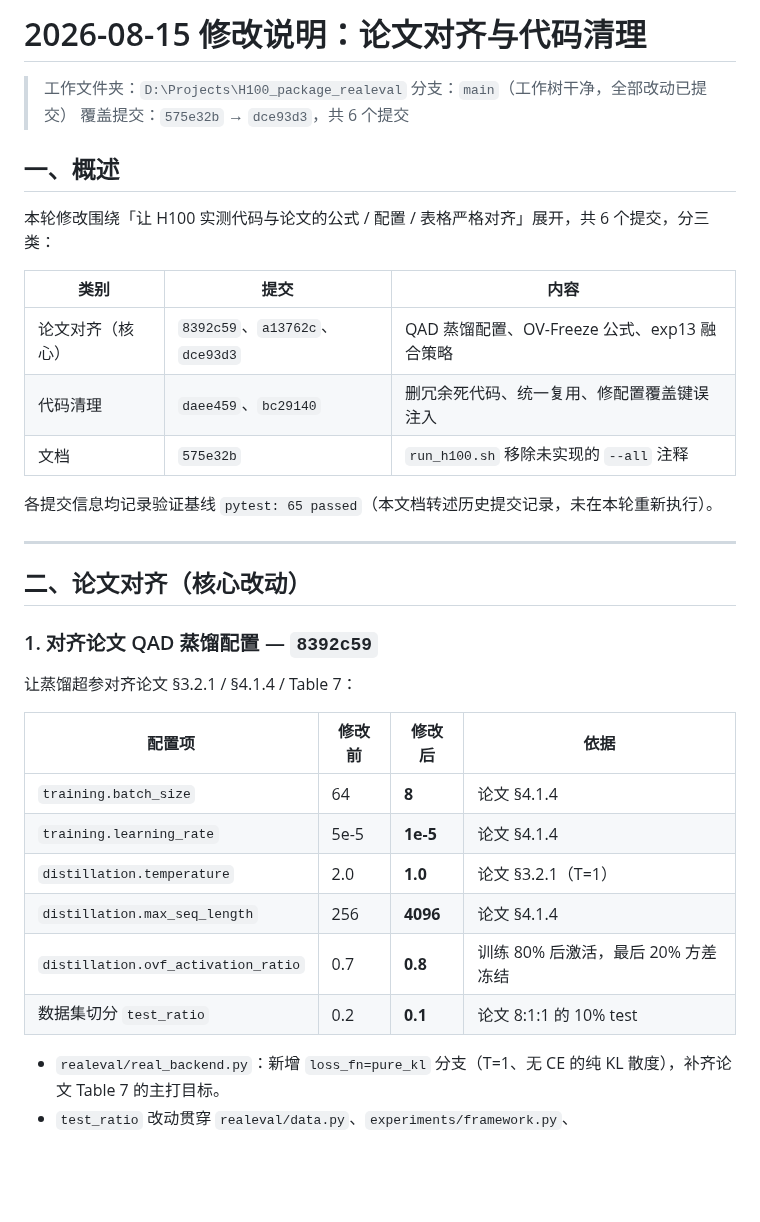
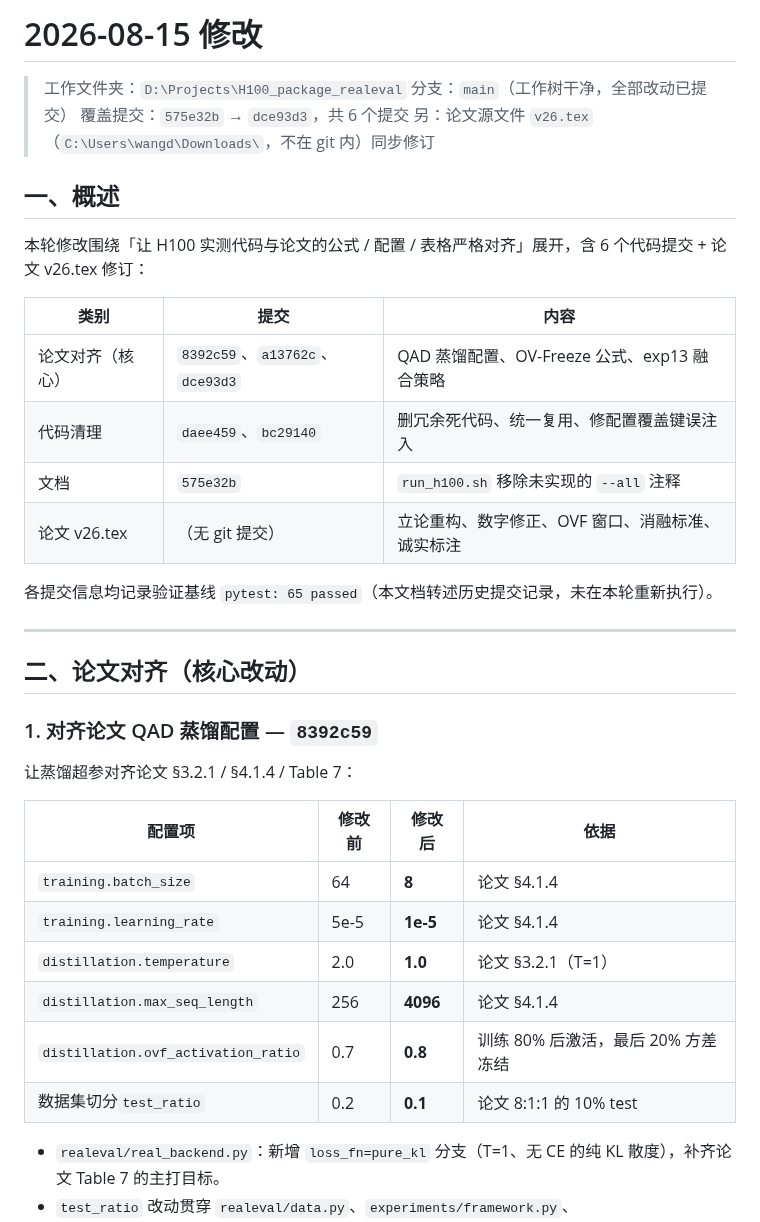
Before and after one commit to wangdajin062/H100_package_realeval, a Markdown page: reports/2026-08-15_changes.md, the part around one of its changes. GitHub-like rendering; blank space fills up the shorter version.

```diff
--- a/reports/2026-08-15_changes.md
+++ b/reports/2026-08-15_changes.md
@@ -1,18 +1,20 @@
-# 2026-08-15 修改说明：论文对齐与代码清理
+# 2026-08-15 修改
 
 > 工作文件夹：`D:\Projects\H100_package_realeval`
 > 分支：`main`（工作树干净，全部改动已提交）
 > 覆盖提交：`575e32b` → `dce93d3`，共 6 个提交
+> 另：论文源文件 `v26.tex`（`C:\Users\wangd\Downloads\`，不在 git 内）同步修订
 
 ## 一、概述
 
-本轮修改围绕「让 H100 实测代码与论文的公式 / 配置 / 表格严格对齐」展开，共 6 个提交，分三类：
+本轮修改围绕「让 H100 实测代码与论文的公式 / 配置 / 表格严格对齐」展开，含 6 个代码提交 + 论文 v26.tex 修订：
 
-| 类别 | 提交 | 内容 |
-|------|------|------|
+| 类别             | 提交                                  | 内容                                         |
+| ---------------- | ------------------------------------- | -------------------------------------------- |
 | 论文对齐（核心） | `8392c59`、`a13762c`、`dce93d3` | QAD 蒸馏配置、OV-Freeze 公式、exp13 融合策略 |
-| 代码清理 | `daee459`、`bc29140` | 删冗余死代码、统一复用、修配置覆盖键误注入 |
-| 文档 | `575e32b` | `run_h100.sh` 移除未实现的 `--all` 注释 |
+| 代码清理         | `daee459`、`bc29140`              | 删冗余死代码、统一复用、修配置覆盖键误注入   |
+| 文档             | `575e32b`                           | `run_h100.sh` 移除未实现的 `--all` 注释  |
+| 论文 v26.tex     | （无 git 提交）                     | 立论重构、数字修正、OVF 窗口、消融标准、诚实标注 |
 
 各提交信息均记录验证基线 `pytest: 65 passed`（本文档转述历史提交记录，未在本轮重新执行）。
 
@@ -24,14 +26,14 @@
 
 让蒸馏超参对齐论文 §3.2.1 / §4.1.4 / Table 7：
 
-| 配置项 | 修改前 | 修改后 | 依据 |
-|--------|--------|--------|------|
-| `training.batch_size` | 64 | **8** | 论文 §4.1.4 |
-| `training.learning_rate` | 5e-5 | **1e-5** | 论文 §4.1.4 |
-| `distillation.temperature` | 2.0 | **1.0** | 论文 §3.2.1（T=1） |
-| `distillation.max_seq_length` | 256 | **4096** | 论文 §4.1.4 |
-| `distillation.ovf_activation_ratio` | 0.7 | **0.8** | 训练 80% 后激活，最后 20% 方差冻结 |
-| 数据集切分 `test_ratio` | 0.2 | **0.1** | 论文 8:1:1 的 10% test |
+| 配置项                                | 修改前 | 修改后         | 依据                               |
+| ------------------------------------- | ------ | -------------- | ---------------------------------- |
+| `training.batch_size`               | 64     | **8**    | 论文 §4.1.4                       |
+| `training.learning_rate`            | 5e-5   | **1e-5** | 论文 §4.1.4                       |
+| `distillation.temperature`          | 2.0    | **1.0**  | 论文 §3.2.1（T=1）                |
+| `distillation.max_seq_length`       | 256    | **4096** | 论文 §4.1.4                       |
+| `distillation.ovf_activation_ratio` | 0.7    | **0.8**  | 训练 80% 后激活，最后 20% 方差冻结 |
+| 数据集切分`test_ratio`              | 0.2    | **0.1**  | 论文 8:1:1 的 10% test             |
 
 - `realeval/real_backend.py`：新增 `loss_fn=pure_kl` 分支（T=1、无 CE 的纯 KL 散度），补齐论文 Table 7 的主打目标。
 - `test_ratio` 改动贯穿 `realeval/data.py`、`experiments/framework.py`、`experiments/common.py`（默认值 0.2→0.1）。
```
Also changed, not shown: other parts of reports/2026-08-15_changes.md (+31 -0 lines).
